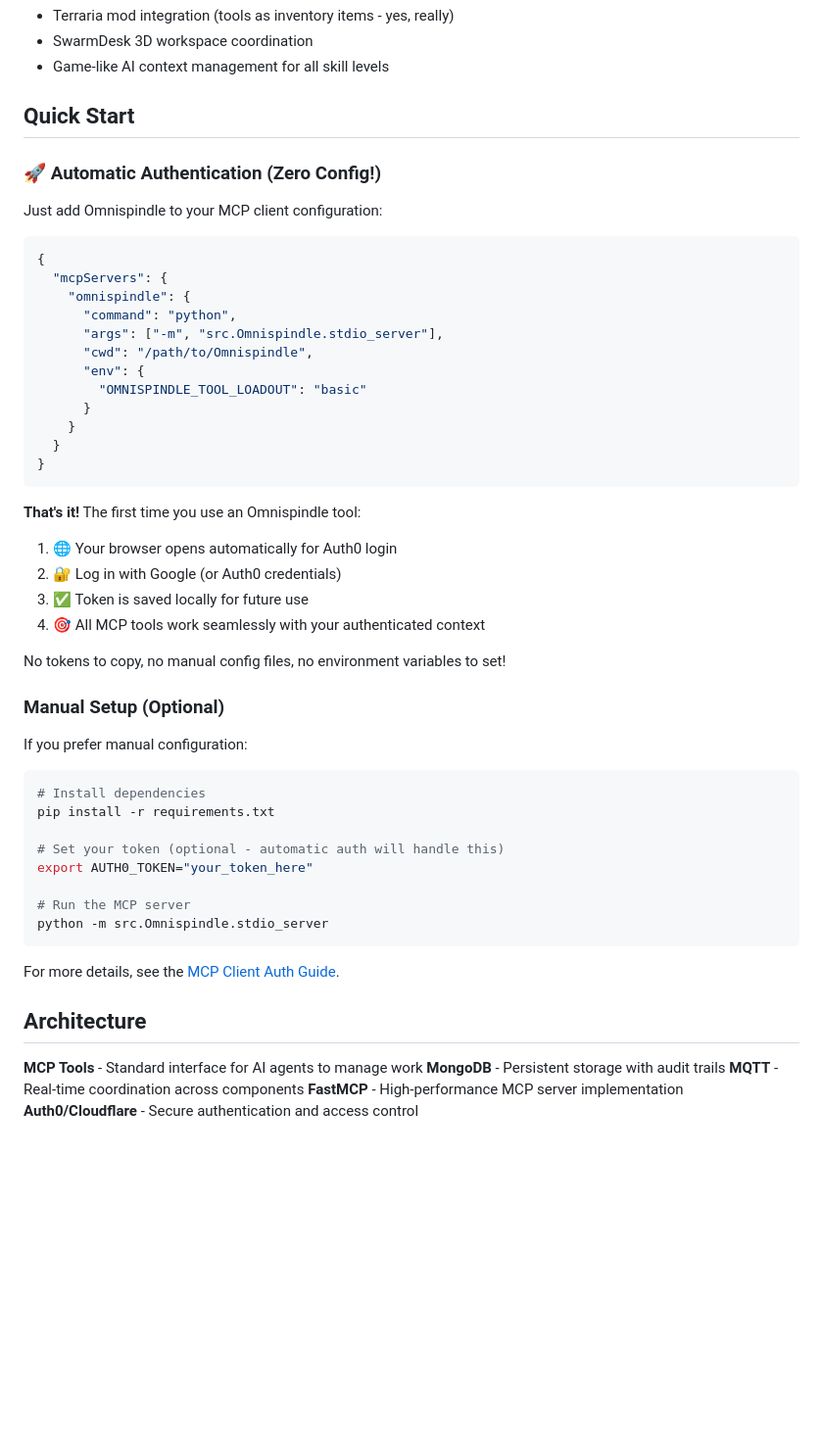
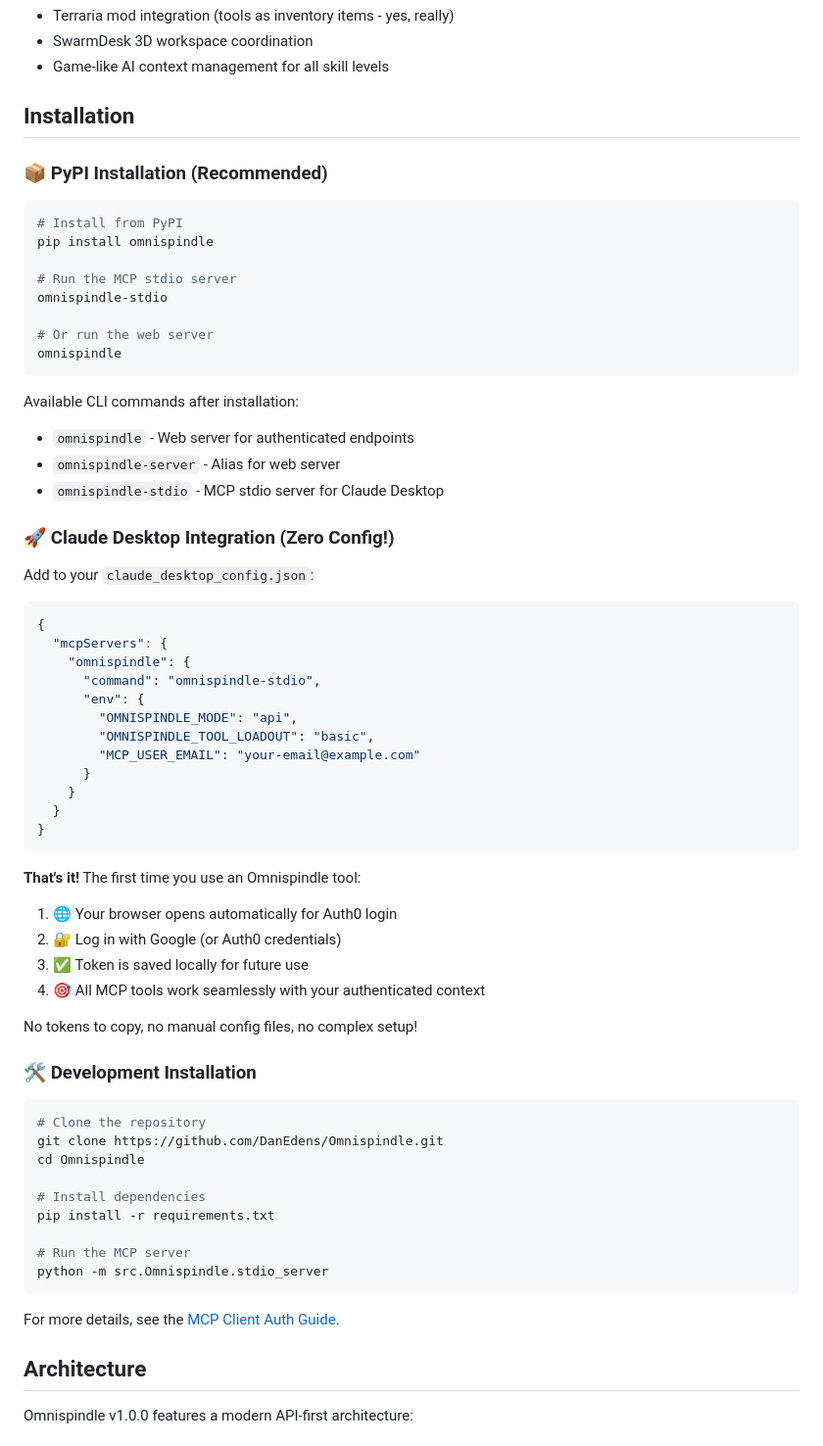
Before and after one commit to MadnessEngineering/Omnispindle, a Markdown page: README.md, the part around the change printed below. Shown: that part at 98% size. GitHub-like rendering; blank space fills up the shorter version.

````diff
--- a/README.md
+++ b/README.md
@@ -23,21 +23,39 @@ Omnispindle is the coordination layer of the Madness Interactive ecosystem. It p
 - SwarmDesk 3D workspace coordination
 - Game-like AI context management for all skill levels
 
-## Quick Start
+## Installation
 
-### 🚀 Automatic Authentication (Zero Config!)
+### 📦 PyPI Installation (Recommended)
 
-Just add Omnispindle to your MCP client configuration:
+```bash
+# Install from PyPI
+pip install omnispindle
+
+# Run the MCP stdio server
+omnispindle-stdio
+
+# Or run the web server
+omnispindle
+```
+
+Available CLI commands after installation:
+- `omnispindle` - Web server for authenticated endpoints
+- `omnispindle-server` - Alias for web server
+- `omnispindle-stdio` - MCP stdio server for Claude Desktop
+
+### 🚀 Claude Desktop Integration (Zero Config!)
+
+Add to your `claude_desktop_config.json`:
 
 ```json
 {
   "mcpServers": {
     "omnispindle": {
-      "command": "python",
-      "args": ["-m", "src.Omnispindle.stdio_server"],
-      "cwd": "/path/to/Omnispindle",
+      "command": "omnispindle-stdio",
       "env": {
-        "OMNISPINDLE_TOOL_LOADOUT": "basic"
+        "OMNISPINDLE_MODE": "api",
+        "OMNISPINDLE_TOOL_LOADOUT": "basic",
+        "MCP_USER_EMAIL": "your-email@example.com"
       }
     }
   }
@@ -51,18 +69,17 @@ Just add Omnispindle to your MCP client configuration:
 3. ✅ Token is saved locally for future use
 4. 🎯 All MCP tools work seamlessly with your authenticated context
 
-No tokens to copy, no manual config files, no environment variables to set!
+No tokens to copy, no manual config files, no complex setup!
 
-### Manual Setup (Optional)
-
-If you prefer manual configuration:
+### 🛠 Development Installation
 
 ```bash
+# Clone the repository
+git clone https://github.com/DanEdens/Omnispindle.git
+cd Omnispindle
+
 # Install dependencies
 pip install -r requirements.txt
-
-# Set your token (optional - automatic auth will handle this)
-export AUTH0_TOKEN="your_token_here"
 
 # Run the MCP server
 python -m src.Omnispindle.stdio_server
@@ -72,9 +89,5 @@ For more details, see the [MCP Client Auth Guide](./docs/MCP_CLIENT_AUTH.md).
 
 ## Architecture
 
-**MCP Tools** - Standard interface for AI agents to manage work
-**MongoDB** - Persistent storage with audit trails
-**MQTT** - Real-time coordination across components
-**FastMCP** - High-performance MCP server implementation
-**Auth0/Cloudflare** - Secure authentication and access control
+Omnispindle v1.0.0 features a modern API-first architecture:
 
````
Also changed, not shown: other parts of README.md (+46 -5 lines).
